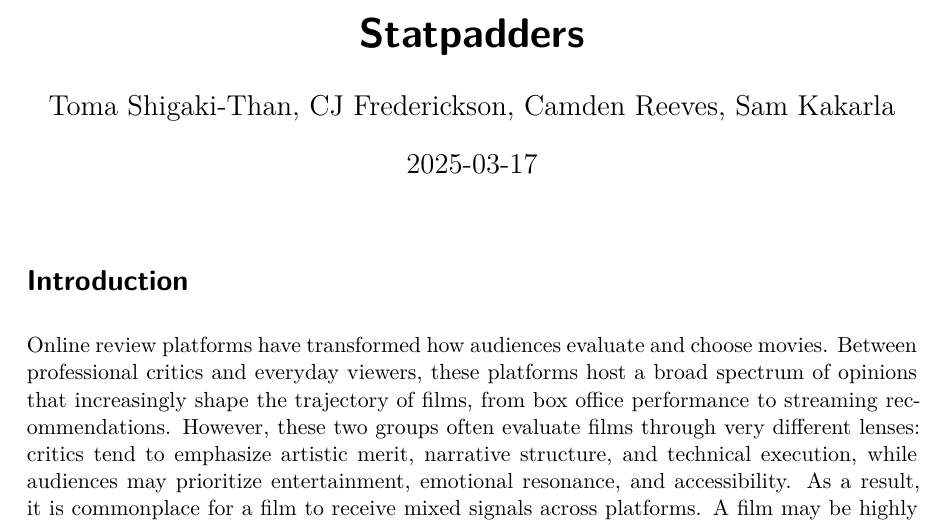
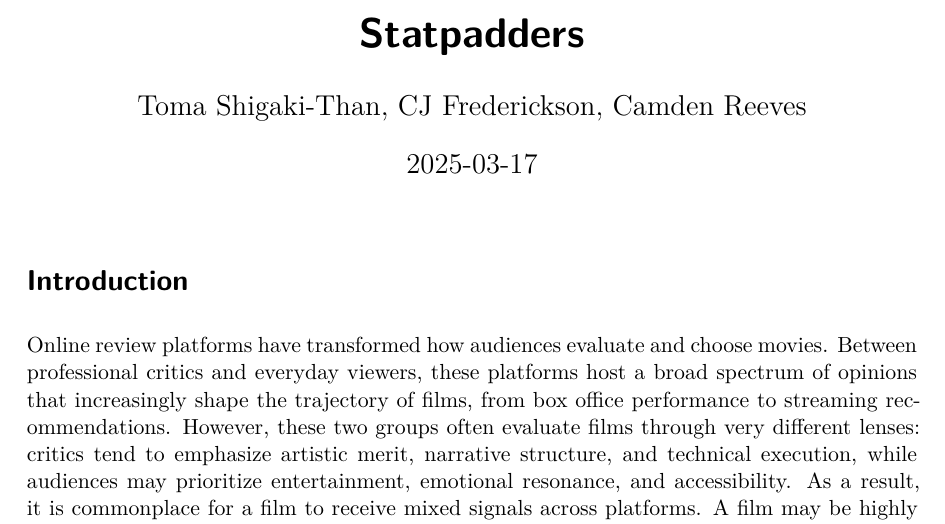
Before and after one commit to sta210-sp25/project-statpadders, a Quarto document (written-report.qmd): part of page 1 of 22, cut so that both start at the same text. The pictures show the output file written-report.pdf that the author committed with the source.

Commit message:
Final copy

```diff
--- a/written-report.qmd
+++ b/written-report.qmd
@@ -1,6 +1,6 @@
 ---
 title: "Statpadders"
-author: "Toma Shigaki-Than, CJ Frederickson, Camden Reeves, Sam Kakarla"
+author: "Toma Shigaki-Than, CJ Frederickson, Camden Reeves"
 date: "March 17, 2025"
 format: pdf
 execute:
```
Also changed, not shown: written-report.pdf.
